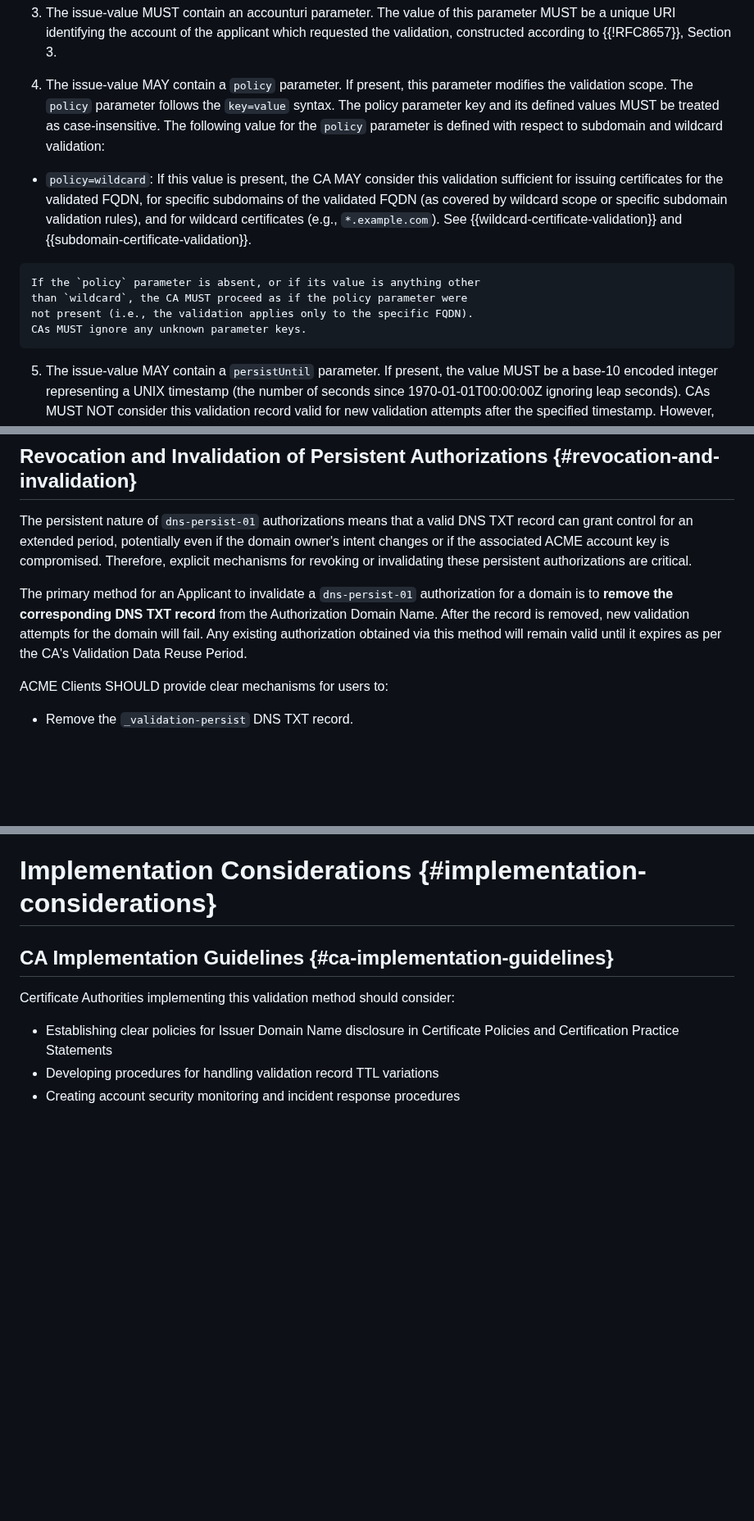
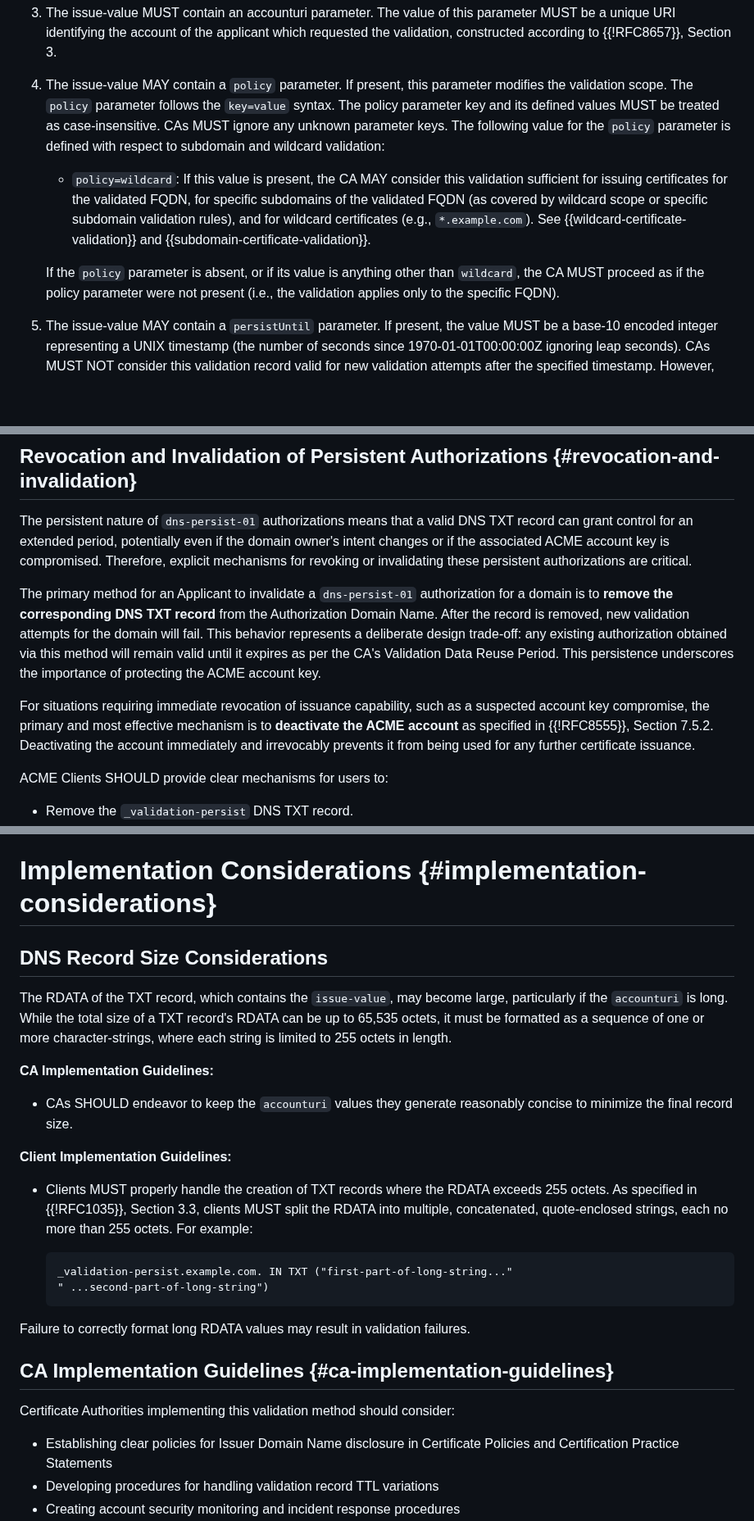
Before and after one commit to sheurich/draft-sheurich-acme-dns-persist, a Markdown page: draft-sheurich-acme-dns-persist.md, 3 parts joined by grey strips. Shown at 82% size. GitHub-like rendering; blank space fills up the shorter version.

Commit message:
feat: Enhance and clarify dns-persist-01 specification
Introduce several clarifications and enhancements to improve implementation guidance and address potential ambiguities.

Key changes include:
- Timestamp Specificity: Clarified that the `persistUntil` timestamp is in UTC.
- Challenge Limits: Mandated that clients MUST reject challenges if the `issuer-domain-names` array contains more than 10 entries and added a denial-of-service rationale for this limit.
- Policy Parameter: Specified that CAs MUST ignore unknown keys in the `policy` parameter.
- Authorization Flow: Improved the description of the authorization flow when a valid persistent record is found, explaining the internal server state transition from the client's perspective.
- Revocation: Enhanced the "Revocation and Invalidation" section to emphasize ACME account deactivation as the primary mechanism for immediate revocation.
- DNS Record Size: Added a new "DNS Record Size Considerations" section to guide implementers on handling TXT records that exceed 255 octets.

```diff
--- a/draft-sheurich-acme-dns-persist.md
+++ b/draft-sheurich-acme-dns-persist.md
@@ -161,14 +161,11 @@ The RDATA of this TXT record MUST fulfill the following requirements:
 
 3.  The issue-value MUST contain an accounturi parameter. The value of this parameter MUST be a unique URI identifying the account of the applicant which requested the validation, constructed according to {{!RFC8657}}, Section 3.
 
-4.  The issue-value MAY contain a `policy` parameter. If present, this parameter modifies the validation scope. The `policy` parameter follows the `key=value` syntax. The policy parameter key and its defined values MUST be treated as case-insensitive. The following value for the `policy` parameter is defined with respect to subdomain and wildcard validation:
+4.  The issue-value MAY contain a `policy` parameter. If present, this parameter modifies the validation scope. The `policy` parameter follows the `key=value` syntax. The policy parameter key and its defined values MUST be treated as case-insensitive. CAs MUST ignore any unknown parameter keys. The following value for the `policy` parameter is defined with respect to subdomain and wildcard validation:
 
-   - `policy=wildcard`: If this value is present, the CA MAY consider this validation sufficient for issuing certificates for the validated FQDN, for specific subdomains of the validated FQDN (as covered by wildcard scope or specific subdomain validation rules), and for wildcard certificates (e.g., `*.example.com`). See {{wildcard-certificate-validation}} and {{subdomain-certificate-validation}}.
+    - `policy=wildcard`: If this value is present, the CA MAY consider this validation sufficient for issuing certificates for the validated FQDN, for specific subdomains of the validated FQDN (as covered by wildcard scope or specific subdomain validation rules), and for wildcard certificates (e.g., `*.example.com`). See {{wildcard-certificate-validation}} and {{subdomain-certificate-validation}}.
 
-    If the `policy` parameter is absent, or if its value is anything other
-    than `wildcard`, the CA MUST proceed as if the policy parameter were
-    not present (i.e., the validation applies only to the specific FQDN).
-    CAs MUST ignore any unknown parameter keys.
+    If the `policy` parameter is absent, or if its value is anything other than `wildcard`, the CA MUST proceed as if the policy parameter were not present (i.e., the validation applies only to the specific FQDN).
 
 5.  The issue-value MAY contain a `persistUntil` parameter. If present, the value MUST be a base-10 encoded integer representing a UNIX timestamp (the number of seconds since 1970-01-01T00:00:00Z ignoring leap seconds). CAs MUST NOT consider this validation record valid for new validation attempts after the specified timestamp. However, this does not affect the reuse of already-validated data.
 
@@ -385,7 +382,9 @@ The `persistUntil` parameter provides domain owners with direct control over the
 
 The persistent nature of `dns-persist-01` authorizations means that a valid DNS TXT record can grant control for an extended period, potentially even if the domain owner's intent changes or if the associated ACME account key is compromised. Therefore, explicit mechanisms for revoking or invalidating these persistent authorizations are critical.
 
-The primary method for an Applicant to invalidate a `dns-persist-01` authorization for a domain is to **remove the corresponding DNS TXT record** from the Authorization Domain Name. After the record is removed, new validation attempts for the domain will fail. Any existing authorization obtained via this method will remain valid until it expires as per the CA's Validation Data Reuse Period.
+The primary method for an Applicant to invalidate a `dns-persist-01` authorization for a domain is to **remove the corresponding DNS TXT record** from the Authorization Domain Name. After the record is removed, new validation attempts for the domain will fail. This behavior represents a deliberate design trade-off: any existing authorization obtained via this method will remain valid until it expires as per the CA's Validation Data Reuse Period. This persistence underscores the importance of protecting the ACME account key.
+
+For situations requiring immediate revocation of issuance capability, such as a suspected account key compromise, the primary and most effective mechanism is to **deactivate the ACME account** as specified in {{!RFC8555}}, Section 7.5.2. Deactivating the account immediately and irrevocably prevents it from being used for any further certificate issuance.
 
 ACME Clients SHOULD provide clear mechanisms for users to:
 
@@ -415,6 +414,23 @@ IANA is requested to register the following entry in the "ACME Validation Method
 - **Reference**: This document
 
 # Implementation Considerations {#implementation-considerations}
+
+## DNS Record Size Considerations
+
+The RDATA of the TXT record, which contains the `issue-value`, may become large, particularly if the `accounturi` is long. While the total size of a TXT record's RDATA can be up to 65,535 octets, it must be formatted as a sequence of one or more character-strings, where each string is limited to 255 octets in length.
+
+**CA Implementation Guidelines:**
+- CAs SHOULD endeavor to keep the `accounturi` values they generate reasonably concise to minimize the final record size.
+
+**Client Implementation Guidelines:**
+- Clients MUST properly handle the creation of TXT records where the RDATA exceeds 255 octets. As specified in {{!RFC1035}}, Section 3.3, clients MUST split the RDATA into multiple, concatenated, quote-enclosed strings, each no more than 255 octets. For example:
+
+  ~~~ dns
+  _validation-persist.example.com. IN TXT ("first-part-of-long-string..."
+  " ...second-part-of-long-string")
+  ~~~
+
+Failure to correctly format long RDATA values may result in validation failures.
 
 ## CA Implementation Guidelines {#ca-implementation-guidelines}
 
```
Also changed, not shown: other parts of draft-sheurich-acme-dns-persist.md (+4 -4 lines).
